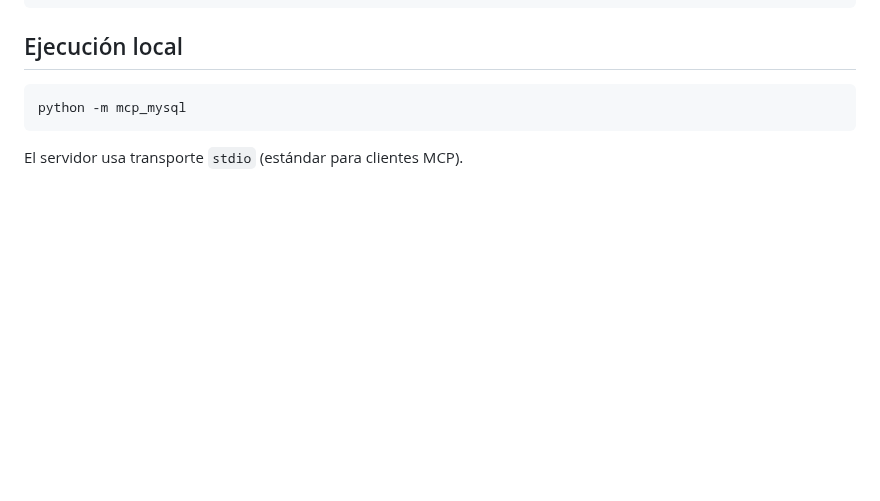
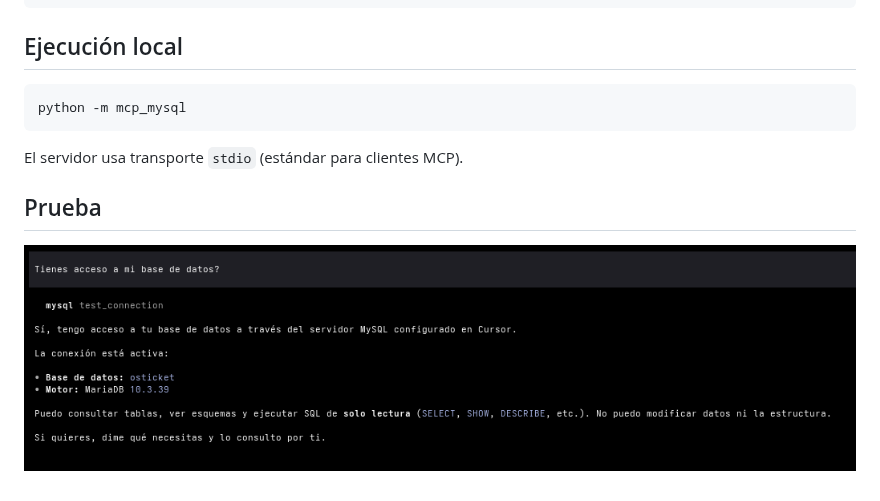
Before and after one commit to EgCooper/MCP-DATABASE, a Markdown page: README.md, the part around the change. GitHub-like rendering; pictures changed too: img/test.png (added); blank space fills up the shorter version.

Commit message:
Implementing capture of MCP test use and verify connection whit database mysql

````diff
--- a/README.md
+++ b/README.md
@@ -100,3 +100,7 @@ python -m mcp_mysql
 ```
 
 El servidor usa transporte `stdio` (estándar para clientes MCP).
+
+## Prueba
+
+  ![Image Test](/img/test.png)
````
